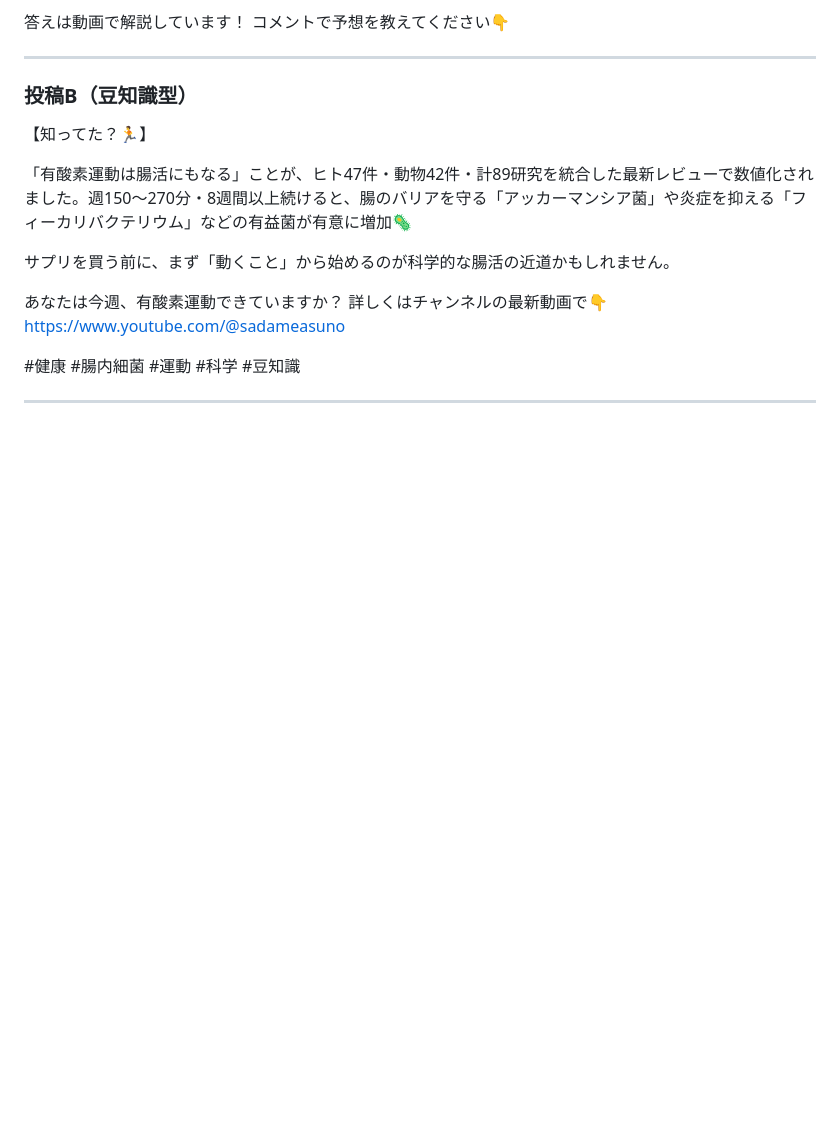
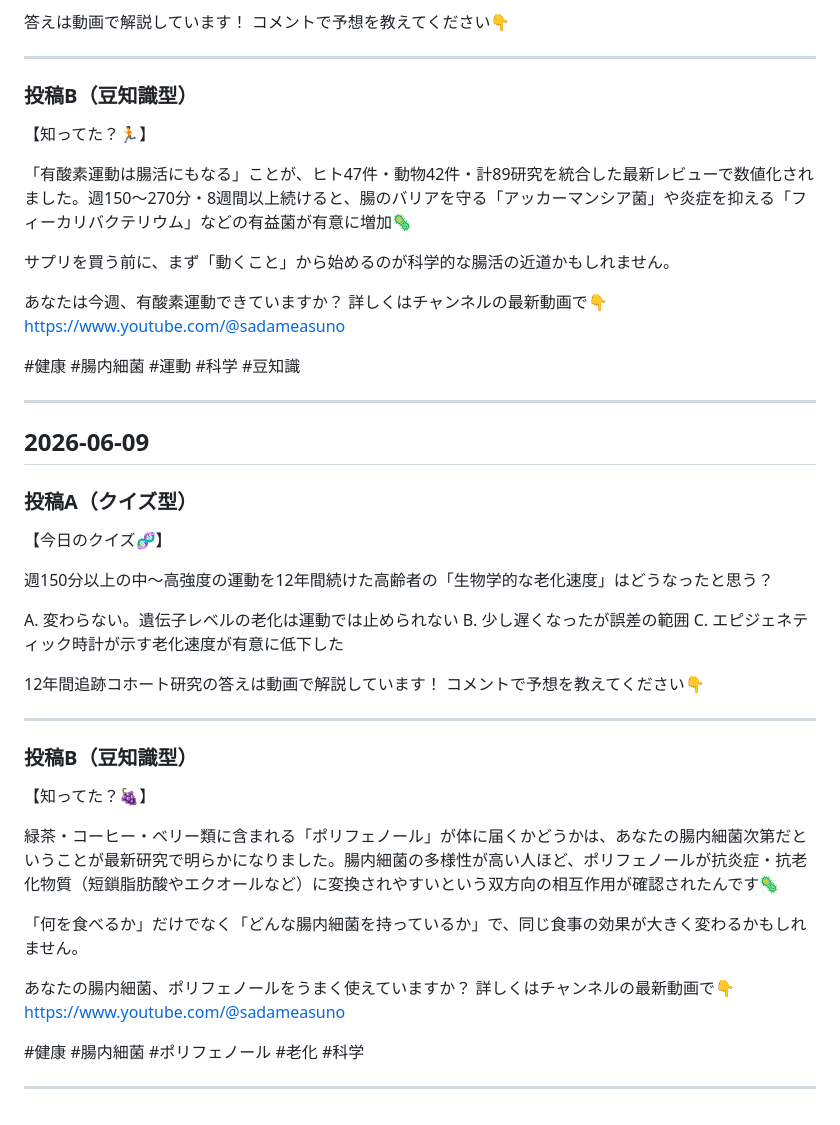
Before and after one commit to tera-aa/youichi, a Markdown page: pipeline/community_posts.md, the part around the change. Drawn GitHub-style; blank space fills up the shorter version.

Commit message:
[コミュニティ部] 投稿テキストを生成 2026-06-09

```diff
--- a/pipeline/community_posts.md
+++ b/pipeline/community_posts.md
@@ -195,3 +195,36 @@ https://www.youtube.com/@sadameasuno
 #健康 #腸内細菌 #運動 #科学 #豆知識
 
 ---
+
+## 2026-06-09
+
+### 投稿A（クイズ型）
+
+【今日のクイズ🧬】
+
+週150分以上の中〜高強度の運動を12年間続けた高齢者の「生物学的な老化速度」はどうなったと思う？
+
+A. 変わらない。遺伝子レベルの老化は運動では止められない
+B. 少し遅くなったが誤差の範囲
+C. エピジェネティック時計が示す老化速度が有意に低下した
+
+12年間追跡コホート研究の答えは動画で解説しています！
+コメントで予想を教えてください👇
+
+---
+
+### 投稿B（豆知識型）
+
+【知ってた？🍇】
+
+緑茶・コーヒー・ベリー類に含まれる「ポリフェノール」が体に届くかどうかは、あなたの腸内細菌次第だということが最新研究で明らかになりました。腸内細菌の多様性が高い人ほど、ポリフェノールが抗炎症・抗老化物質（短鎖脂肪酸やエクオールなど）に変換されやすいという双方向の相互作用が確認されたんです🦠
+
+「何を食べるか」だけでなく「どんな腸内細菌を持っているか」で、同じ食事の効果が大きく変わるかもしれません。
+
+あなたの腸内細菌、ポリフェノールをうまく使えていますか？
+詳しくはチャンネルの最新動画で👇
+https://www.youtube.com/@sadameasuno
+
+#健康 #腸内細菌 #ポリフェノール #老化 #科学
+
+---
```
